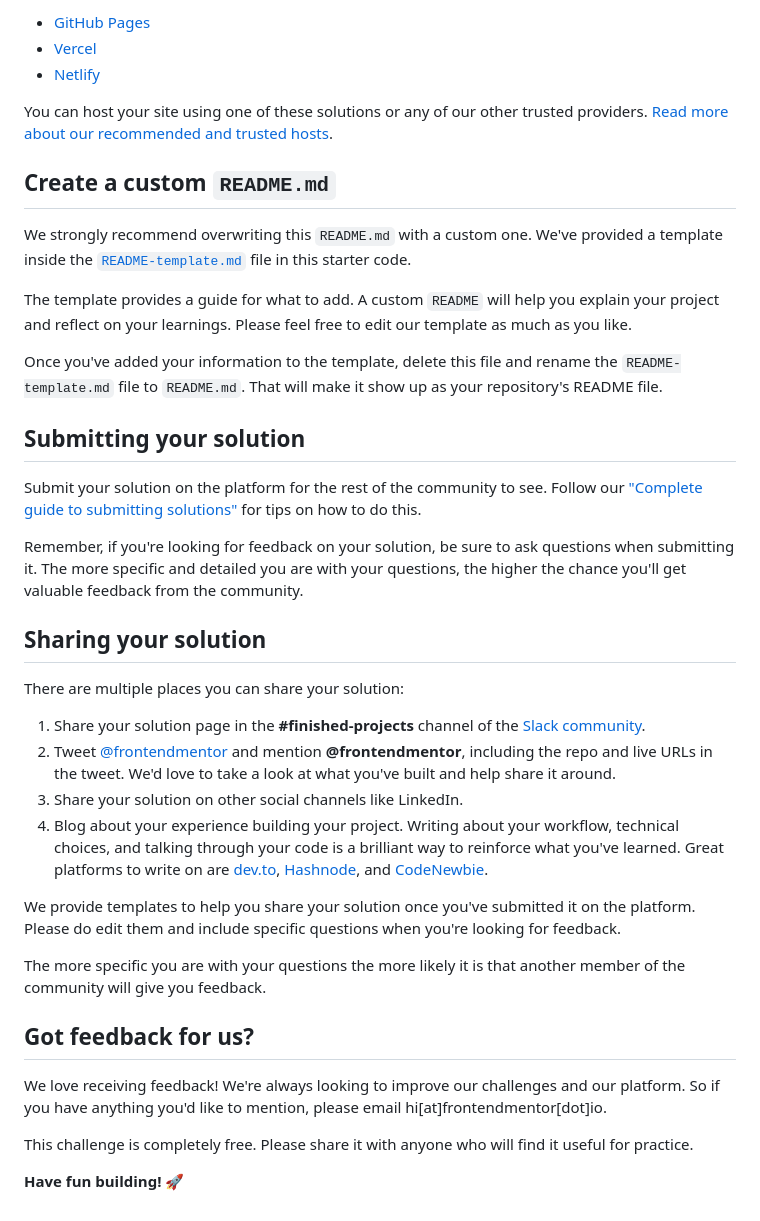
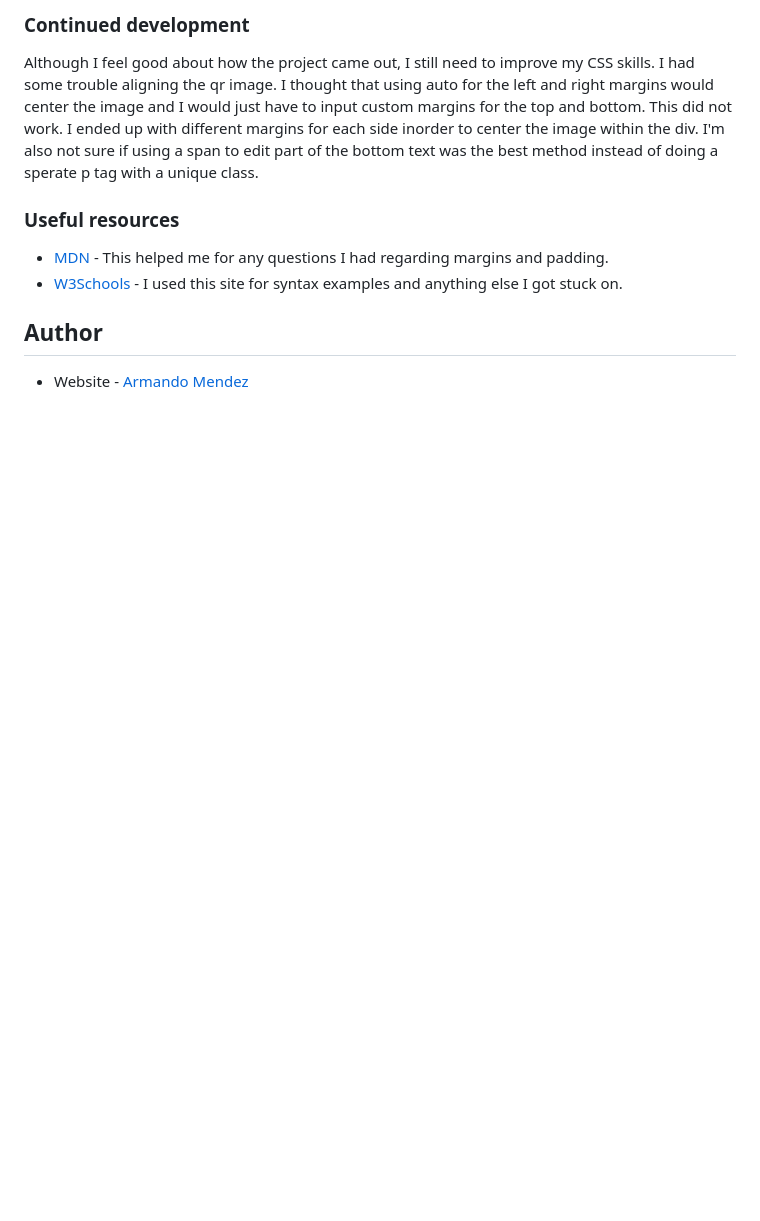
Before and after one commit to armando1236/qr-code, a Markdown page: README.md, the part around the change printed below. Rendered like a GitHub page; blank space fills up the shorter version.

```diff
--- a/README.md
+++ b/README.md
@@ -47,41 +46,16 @@ As mentioned above, there are many ways to host your project for free. Our recom
 
-- [GitHub Pages](https://pages.github.com/)
-- [Vercel](https://vercel.com/)
-- [Netlify](https://www.netlify.com/)
+### Continued development
 
-You can host your site using one of these solutions or any of our other trusted providers. [Read more about our recommended and trusted hosts](https://medium.com/frontend-mentor/frontend-mentor-trusted-hosting-providers-bf000dfebe).
+Although I feel good about how the project came out, I still need to improve my CSS skills. I had some trouble aligning the qr image. I thought that using auto for the left and right margins would center the image and I would just have to input custom margins for the top and bottom. This did not work. I ended up with different margins for each side inorder to center the image within the div. I'm also not sure if using a span to edit part of the bottom text was the best method instead of doing a sperate p tag with a unique class.
 
-## Create a custom `README.md`
 
-We strongly recommend overwriting this `README.md` with a custom one. We've provided a template inside the [`README-template.md`](./README-template.md) file in this starter code.
+### Useful resources
 
-The template provides a guide for what to add. A custom `README` will help you explain your project and reflect on your learnings. Please feel free to edit our template as much as you like.
+- [MDN](https://developer.mozilla.org/en-US/) - This helped me for any questions I had regarding margins and padding.
+- [W3Schools](https://www.w3schools.com/) - I used this site for syntax examples and anything else I got stuck on.
 
-Once you've added your information to the template, delete this file and rename the `README-template.md` file to `README.md`. That will make it show up as your repository's README file.
 
-## Submitting your solution
 
-Submit your solution on the platform for the rest of the community to see. Follow our ["Complete guide to submitting solutions"](https://medium.com/frontend-mentor/a-complete-guide-to-submitting-solutions-on-frontend-mentor-ac6384162248) for tips on how to do this.
+## Author
 
-Remember, if you're looking for feedback on your solution, be sure to ask questions when submitting it. The more specific and detailed you are with your questions, the higher the chance you'll get valuable feedback from the community.
-
-## Sharing your solution
-
-There are multiple places you can share your solution:
-
-1. Share your solution page in the **#finished-projects** channel of the [Slack community](https://www.frontendmentor.io/slack).
-2. Tweet [@frontendmentor](https://twitter.com/frontendmentor) and mention **@frontendmentor**, including the repo and live URLs in the tweet. We'd love to take a look at what you've built and help share it around.
-3. Share your solution on other social channels like LinkedIn.
-4. Blog about your experience building your project. Writing about your workflow, technical choices, and talking through your code is a brilliant way to reinforce what you've learned. Great platforms to write on are [dev.to](https://dev.to/), [Hashnode](https://hashnode.com/), and [CodeNewbie](https://community.codenewbie.org/).
-
-We provide templates to help you share your solution once you've submitted it on the platform. Please do edit them and include specific questions when you're looking for feedback.
-
-The more specific you are with your questions the more likely it is that another member of the community will give you feedback.
-
-## Got feedback for us?
-
-We love receiving feedback! We're always looking to improve our challenges and our platform. So if you have anything you'd like to mention, please email hi[at]frontendmentor[dot]io.
-
-This challenge is completely free. Please share it with anyone who will find it useful for practice.
-
-**Have fun building!** 🚀
+- Website - [Armando Mendez](https://github.com/armando1236)
```
Also changed, not shown: other parts of README.md (+25 -26 lines), README-template.md (deleted, +0 -103 lines), images/qr-code screenshot.png (added), 1 other file.
